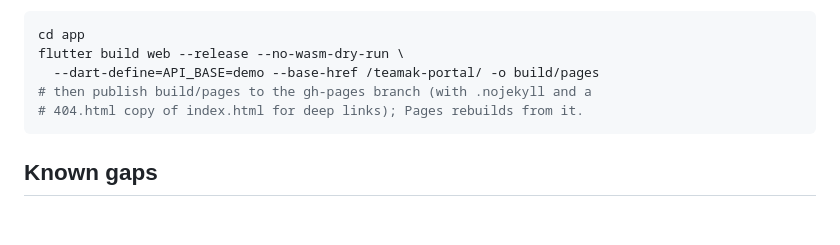
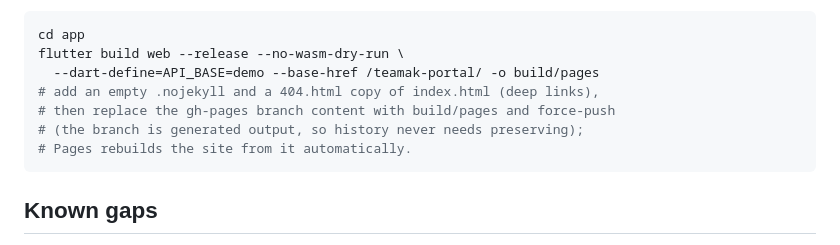
Before and after one commit to thompsonmoses-web/teamak-portal, a Markdown page: README.md, the part around the change. GitHub-like rendering; blank space fills up the shorter version.

Commit message:
README: note the force-push when republishing the generated gh-pages branch

````diff
--- a/README.md
+++ b/README.md
@@ -175,8 +175,10 @@ Republish after changing the app:
 cd app
 flutter build web --release --no-wasm-dry-run \
   --dart-define=API_BASE=demo --base-href /teamak-portal/ -o build/pages
-# then publish build/pages to the gh-pages branch (with .nojekyll and a
-# 404.html copy of index.html for deep links); Pages rebuilds from it.
+# add an empty .nojekyll and a 404.html copy of index.html (deep links),
+# then replace the gh-pages branch content with build/pages and force-push
+# (the branch is generated output, so history never needs preserving);
+# Pages rebuilds the site from it automatically.
 ```
 
 ## Known gaps
````
